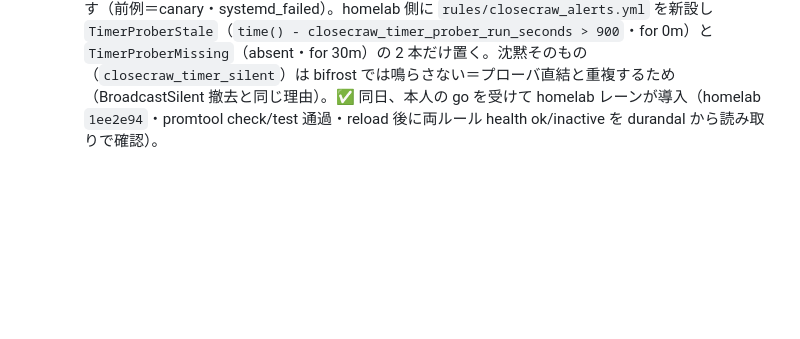
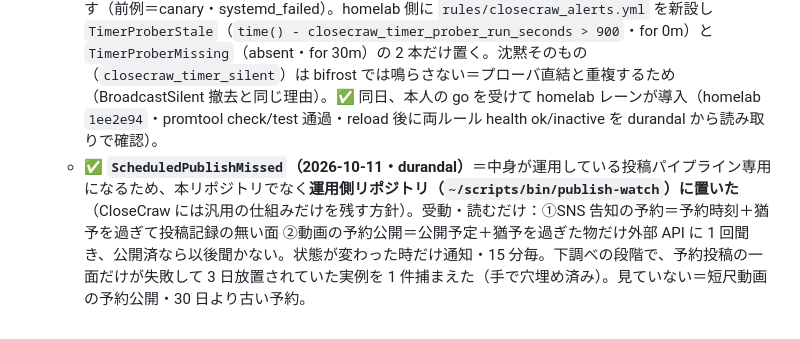
Before and after one commit to AideaHandesen-dvs/CloseCraw, a Markdown page: docs/PLAN_deadman.md, the part around the change. Rendered like a GitHub page; blank space fills up the shorter version.

Commit message:
docs(deadman): ScheduledPublishMissed は運用側リポジトリに置いたと記録(2026-10-11)
Co-Authored-By: Claude Opus 5.5 (1M context) <noreply@anthropic.com>
Claude-Session: https://claude.ai/code/session_01PDUnD1b67qeXr4zWFV3FwL

```diff
--- a/docs/PLAN_deadman.md
+++ b/docs/PLAN_deadman.md
@@ -174,3 +174,4 @@ silent 故障は "悪い値の存在" ではなく "信号の不在" として
 4. ⬜ Phase 1：`ScheduledPublishMissed`／`TimerSkipped`／状態盤／content-silent(show_log)。
    - ✅ **`TimerSkipped`（2026-10-10・durandal）**＝`src/timer_prober.py`。systemd が覚えている痕跡（`list-timers` の最後の発火・`show` の OnCalendar/OnUnitActiveSec/ゆらぎ/有効状態・`systemd-analyze calendar` の発火間隔）だけを読む受動プローバ。判定＝①有効なのに止まっている ②最後の発火から「周期＋ゆらぎ＋精度＋猶予(max(120s, 周期×0.1))」を過ぎても次が来ない ③一度も動かないまま同じ締切を過ぎた。対象外＝一回きり・無効・Condition 不成立（作者の意図どおりの停止）。沈黙に入った/抜けた時だけ Telegram 1 通（変化時のみ）。`.prom` を textfile collector へ。user timer（`deploy/closecraw-timer-prober.{service,timer}`・5 分毎）で常駐。初回実測＝82 本中 74 本を見張り、沈黙 0（誤検知 2 件＝繰り返し間隔の読み落としと Condition 不成立を直した後）。`--simulate <timer>` で沈黙と復旧の通知文を確認（実送信の試験は未実施）。
    - 既知の穴：(a) 一回きりの timer（日付指定）が日付を過ぎても発火しなかった件は見ない (b) 「走ったが何もしなかった」は見ない（成果物の痕跡が要る＝次段） (c) プローバ自身が止まった時の検知は未配線。→ 2026-10-10 bifrost の homelab レーンと合意：durandal は `.prom` を出すだけ、bifrost が鳴らす（前例＝canary・systemd_failed）。homelab 側に `rules/closecraw_alerts.yml` を新設し `TimerProberStale`（`time() - closecraw_timer_prober_run_seconds > 900`・for 0m）と `TimerProberMissing`（absent・for 30m）の 2 本だけ置く。沈黙そのもの（`closecraw_timer_silent`）は bifrost では鳴らさない＝プローバ直結と重複するため（BroadcastSilent 撤去と同じ理由）。✅ 同日、本人の go を受けて homelab レーンが導入（homelab `1ee2e94`・promtool check/test 通過・reload 後に両ルール health ok/inactive を durandal から読み取りで確認）。
+   - ✅ **`ScheduledPublishMissed`（2026-10-11・durandal）**＝中身が運用している投稿パイプライン専用になるため、本リポジトリでなく**運用側リポジトリ（`~/scripts/bin/publish-watch`）に置いた**（CloseCraw には汎用の仕組みだけを残す方針）。受動・読むだけ：①SNS 告知の予約＝予約時刻＋猶予を過ぎて投稿記録の無い面 ②動画の予約公開＝公開予定＋猶予を過ぎた物だけ外部 API に 1 回聞き、公開済なら以後聞かない。状態が変わった時だけ通知・15 分毎。下調べの段階で、予約投稿の一面だけが失敗して 3 日放置されていた実例を 1 件捕まえた（手で穴埋め済み）。見ていない＝短尺動画の予約公開・30 日より古い予約。
```
